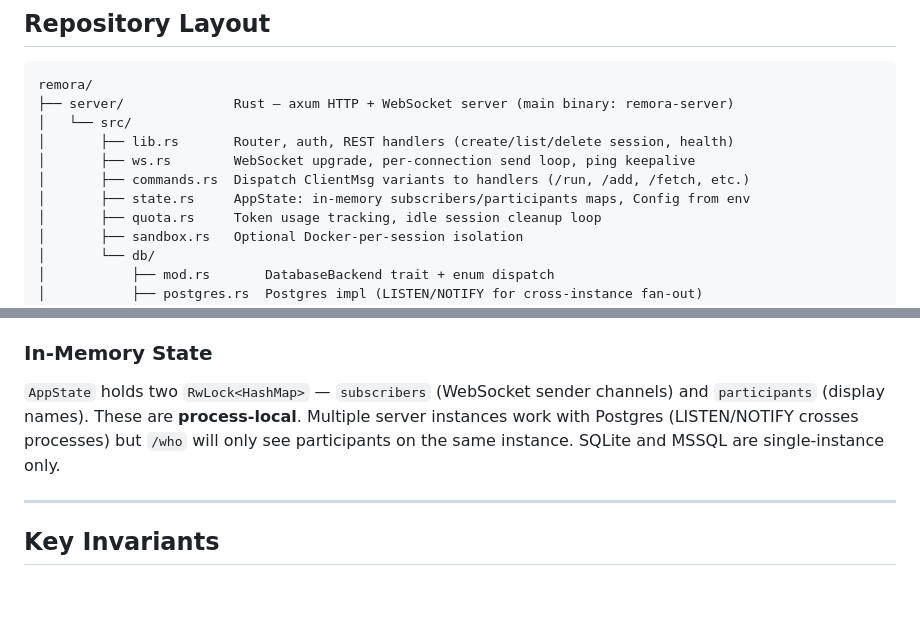
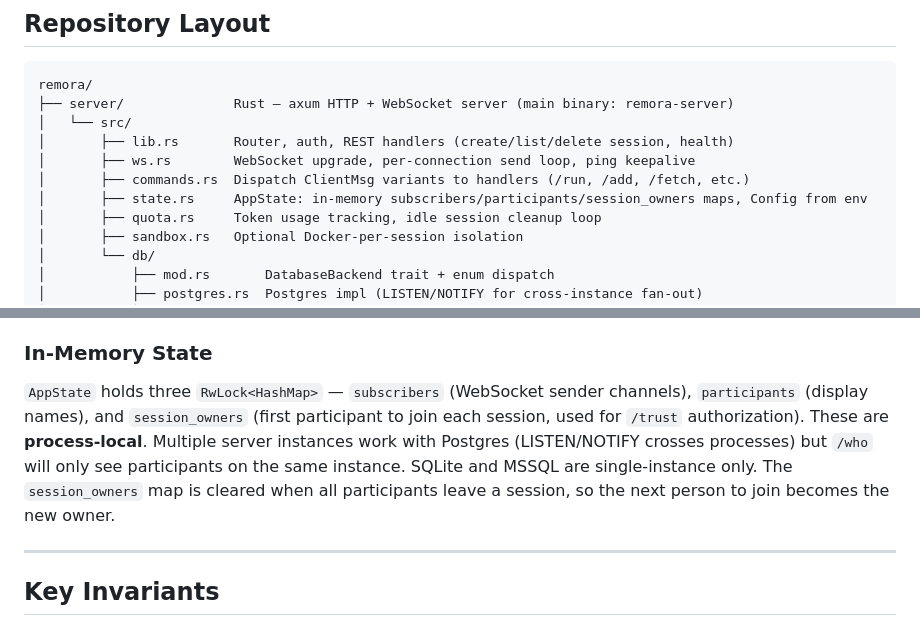
Before and after one commit to Logan-Garrett/remora, a Markdown page: CLAUDE.md, 2 parts joined by grey strips. Drawn GitHub-style; blank space fills up the shorter version.

```diff
--- a/CLAUDE.md
+++ b/CLAUDE.md
@@ -21,7 +21,7 @@ remora/
 │       ├── lib.rs       Router, auth, REST handlers (create/list/delete session, health)
 │       ├── ws.rs        WebSocket upgrade, per-connection send loop, ping keepalive
 │       ├── commands.rs  Dispatch ClientMsg variants to handlers (/run, /add, /fetch, etc.)
-│       ├── state.rs     AppState: in-memory subscribers/participants maps, Config from env
+│       ├── state.rs     AppState: in-memory subscribers/participants/session_owners maps, Config from env
 │       ├── quota.rs     Token usage tracking, idle session cleanup loop
 │       ├── sandbox.rs   Optional Docker-per-session isolation
 │       └── db/
@@ -134,7 +134,7 @@ The `DatabaseBackend` trait in `db/mod.rs` abstracts all three backends. Adding
 
 ### In-Memory State
 
-`AppState` holds two `RwLock<HashMap>` — `subscribers` (WebSocket sender channels) and `participants` (display names). These are **process-local**. Multiple server instances work with Postgres (LISTEN/NOTIFY crosses processes) but `/who` will only see participants on the same instance. SQLite and MSSQL are single-instance only.
+`AppState` holds three `RwLock<HashMap>` — `subscribers` (WebSocket sender channels), `participants` (display names), and `session_owners` (first participant to join each session, used for `/trust` authorization). These are **process-local**. Multiple server instances work with Postgres (LISTEN/NOTIFY crosses processes) but `/who` will only see participants on the same instance. SQLite and MSSQL are single-instance only. The `session_owners` map is cleared when all participants leave a session, so the next person to join becomes the new owner.
 
 ---
 
```
Also changed, not shown: README.md (+2 -0 lines).
